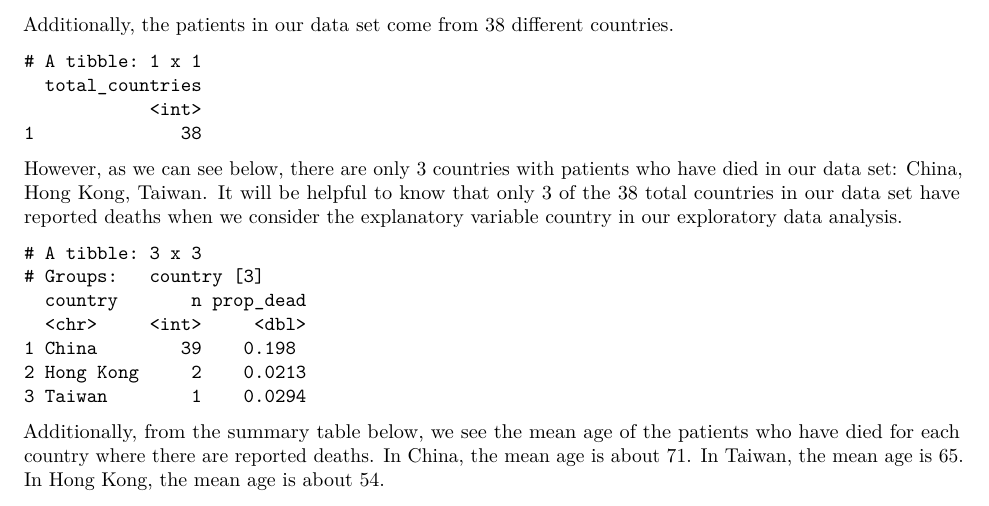
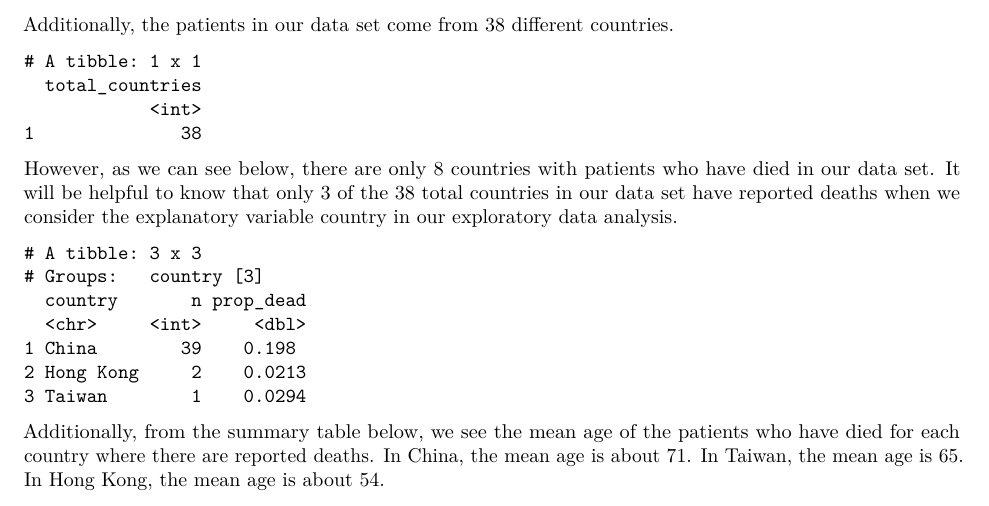
Before and after one commit to JennyHuang19/Investigating-Early-Stages-of-the-Covid19-Outbreak, an R Markdown document (project.Rmd): part of page 3 of 4, cut so that both start at the same text. Rendered offline with R 4.5, knitr and Pandoc, then LaTeX, with nearby package versions.

Commit message:
pdf push

````diff
--- a/project.Rmd
+++ b/project.Rmd
@@ -131,10 +131,9 @@ covid %>%
   slice(1:1)
 ```
 
-However, as we can see below, there are only 3 countries with patients who have
-died in our data set: China, Hong Kong, Taiwan. It will be helpful to know that
-only 3 of the 38 total countries in our data set have reported deaths when we
-consider the explanatory variable country in our exploratory data analysis.
+However, as we can see below, there are only 8 countries with patients who have
+died in our data set. It will be helpful to know that only 3 of the 38 total
+countries in our data set have reported deaths when we consider the explanatory variable country in our exploratory data analysis.
 
 ```{r age country summary table}
 covid %>%
````
Also changed, not shown: project_proposal.pdf.
